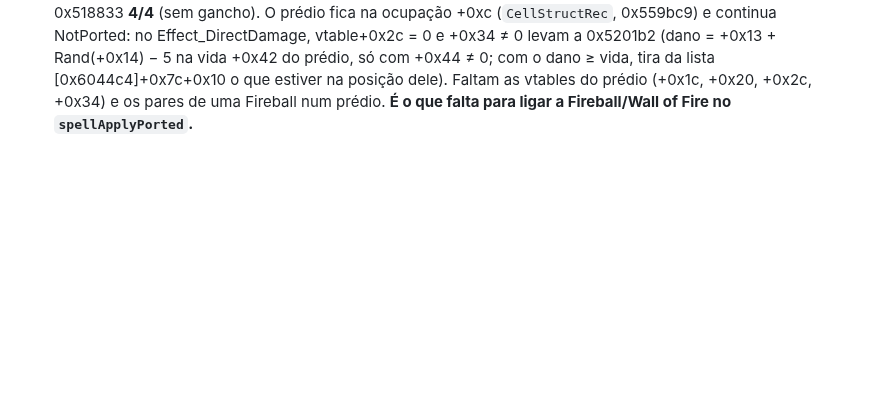
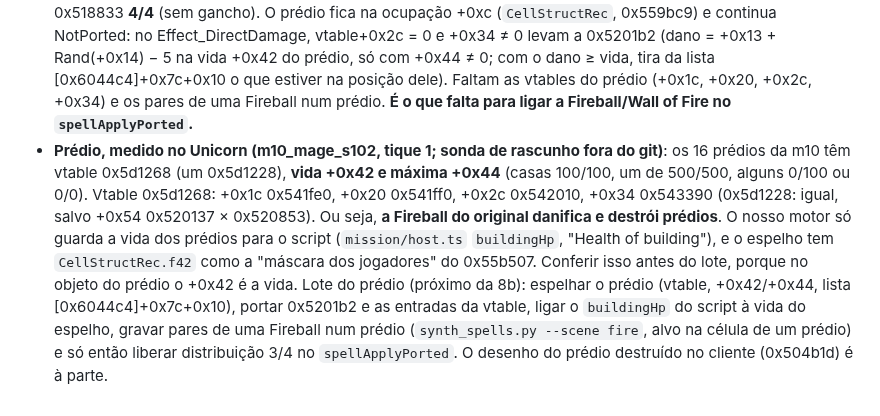
Before and after one commit to Tales-K/rom2-web, a Markdown page: notes/largar-synccombat.md, the part around the change. GitHub-like rendering; blank space fills up the shorter version.

Commit message:
notes/largar-synccombat.md: o prédio do exe tem vida +0x42/+0x44 (a Fireball o danifica); o lote do prédio é o próximo da 8b
Co-Authored-By: Claude Opus 5.5 <noreply@anthropic.com>

```diff
--- a/notes/largar-synccombat.md
+++ b/notes/largar-synccombat.md
@@ -268,3 +268,13 @@ m10_hydun_x1 (2600), m10_ogre_x1 (1200).** Reancoradas 100/100/100 (as longas 99
   (dano = +0x13 + Rand(+0x14) − 5 na vida +0x42 do prédio, só com +0x44 ≠ 0; com o dano ≥ vida, tira da lista [0x6044c4]+0x7c+0x10
   o que estiver na posição dele). Faltam as vtables do prédio (+0x1c, +0x20, +0x2c, +0x34) e os pares de uma Fireball num prédio.
   **É o que falta para ligar a Fireball/Wall of Fire no `spellApplyPorted`.**
+- **Prédio, medido no Unicorn (m10_mage_s102, tique 1; sonda de rascunho fora do git)**: os 16 prédios da m10 têm vtable 0x5d1268
+  (um 0x5d1228), **vida +0x42 e máxima +0x44** (casas 100/100, um de 500/500, alguns 0/100 ou 0/0). Vtable 0x5d1268: +0x1c 0x541fe0,
+  +0x20 0x541ff0, +0x2c 0x542010, +0x34 0x543390 (0x5d1228: igual, salvo +0x54 0x520137 × 0x520853). Ou seja, **a Fireball do original
+  danifica e destrói prédios**. O nosso motor só guarda a vida dos prédios para o script (`mission/host.ts` `buildingHp`, "Health of
+  building"), e o espelho tem `CellStructRec.f42` como a "máscara dos jogadores" do 0x55b507. Conferir isso antes do lote, porque no
+  objeto do prédio o +0x42 é a vida.
+  Lote do prédio (próximo da 8b): espelhar o prédio (vtable, +0x42/+0x44, lista [0x6044c4]+0x7c+0x10), portar 0x5201b2 e as
+  entradas da vtable, ligar o `buildingHp` do script à vida do espelho, gravar pares de uma Fireball num prédio (`synth_spells.py
+  --scene fire`, alvo na célula de um prédio) e só então liberar distribuição 3/4 no `spellApplyPorted`. O desenho do prédio
+  destruído no cliente (0x504b1d) é à parte.
```
